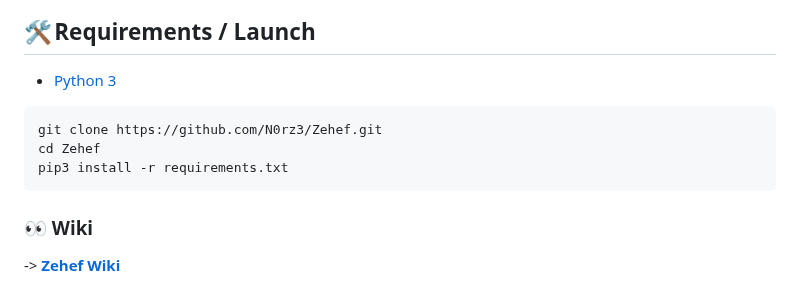
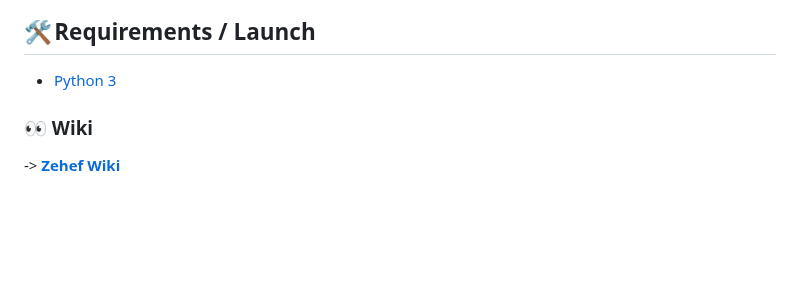
Before and after one commit to N0rz3/Zehef, a Markdown page: README.md, the part around the change. Drawn GitHub-style; blank space fills up the shorter version.

````diff
--- a/README.md
+++ b/README.md
@@ -55,12 +55,6 @@ thanks to Zehef, you can see if your personal or corporate email has leaked. You
 
 - [Python 3](https://www.python.org/downloads/)
 
-```
-git clone https://github.com/N0rz3/Zehef.git
-cd Zehef
-pip3 install -r requirements.txt
-```
-
 ### **👀 Wiki**
 -> **[Zehef Wiki](wiki/1-installation.md)**
 
````
